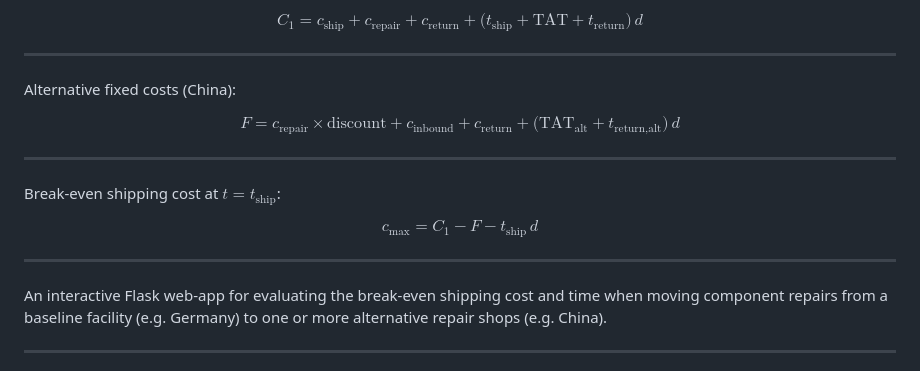
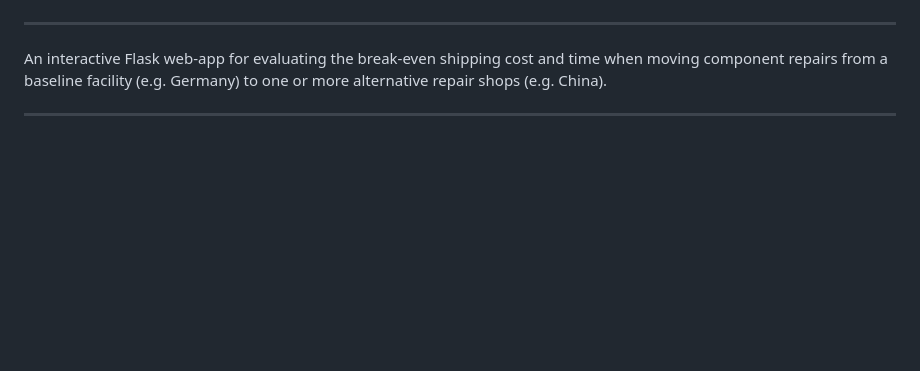
Before and after one commit to Hewllpark/Target-Cost-Analysis-Tool, a Markdown page: README.md, the part around the change printed below. Rendered like a GitHub page; blank space fills up the shorter version.

```diff
--- a/README.md
+++ b/README.md
@@ -6,27 +6,4 @@ Baseline total cost (Germany):
 
-$$
-C_{1}=c_{\text{ship}}+c_{\text{repair}}+c_{\text{return}}
-     +\bigl(t_{\text{ship}}+\text{TAT}+t_{\text{return}}\bigr)\,d
-$$
-
----
-
-Alternative fixed costs (China):
-
-$$
-F = c_{\text{repair}}\times\text{discount}
-  + c_{\text{inbound}}
-  + c_{\text{return}}
-  + \bigl(\text{TAT}_{\text{alt}} + t_{\text{return,alt}}\bigr)\,d
-$$
-
----
-
-Break-even shipping cost at $t=t_{\text{ship}}$:
-
-$$
-c_{\max}=C_{1}-F-t_{\text{ship}}\,d
-$$
 
 ---
 
```
Also changed, not shown: other parts of README.md (+1 -1 lines).
